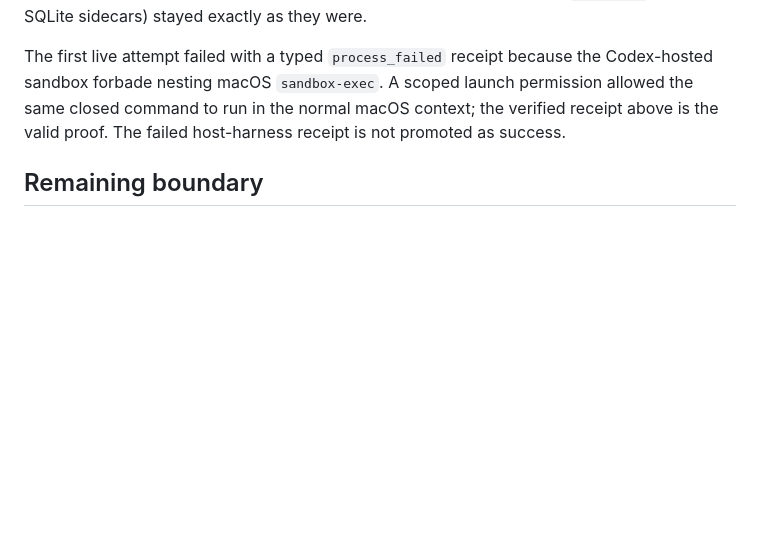
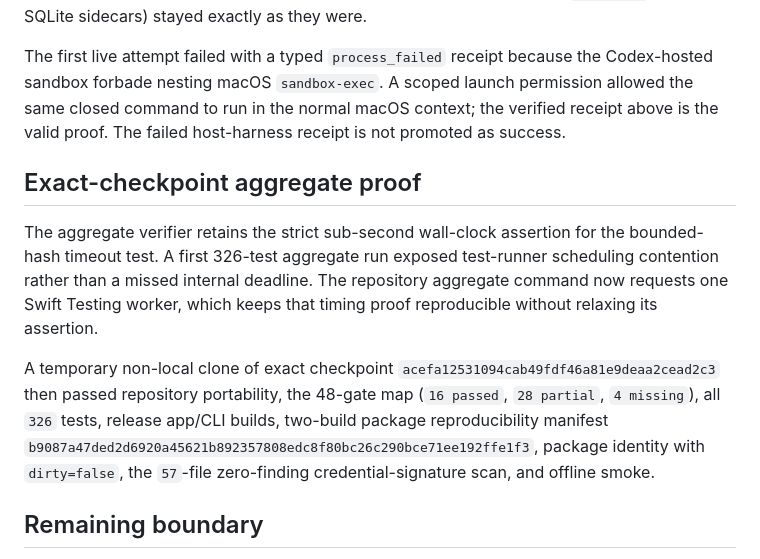
Before and after one commit to deesatzed/CAM_Assistant, a Markdown page: docs/evidence/task-16-closed-cam-executor.md, the part around the change. Drawn GitHub-style; blank space fills up the shorter version.

Commit message:
Record closed CAM executor release proof

```diff
--- a/docs/evidence/task-16-closed-cam-executor.md
+++ b/docs/evidence/task-16-closed-cam-executor.md
@@ -99,6 +99,22 @@ permission allowed the same closed command to run in the normal macOS context;
 the verified receipt above is the valid proof. The failed host-harness receipt
 is not promoted as success.
 
+## Exact-checkpoint aggregate proof
+
+The aggregate verifier retains the strict sub-second wall-clock assertion for
+the bounded-hash timeout test. A first 326-test aggregate run exposed
+test-runner scheduling contention rather than a missed internal deadline. The
+repository aggregate command now requests one Swift Testing worker, which
+keeps that timing proof reproducible without relaxing its assertion.
+
+A temporary non-local clone of exact checkpoint
+`acefa12531094cab49fdf46a81e9deaa2cead2c3` then passed repository
+portability, the 48-gate map (`16 passed`, `28 partial`, `4 missing`), all
+`326` tests, release app/CLI builds, two-build package reproducibility manifest
+`b9087a47ded2d6920a45621b892357808edc8f80bc26c290bce71ee192ffe1f3`, package
+identity with `dirty=false`, the `57`-file zero-finding credential-signature
+scan, and offline smoke.
+
 ## Remaining boundary
 
 This does not authorize arbitrary CAM commands, mining, providers, MCP,
```
Also changed, not shown: PROGRESS.md (+7 -0 lines), docs/VERIFICATION_REPORT.md (+2 -2 lines).
